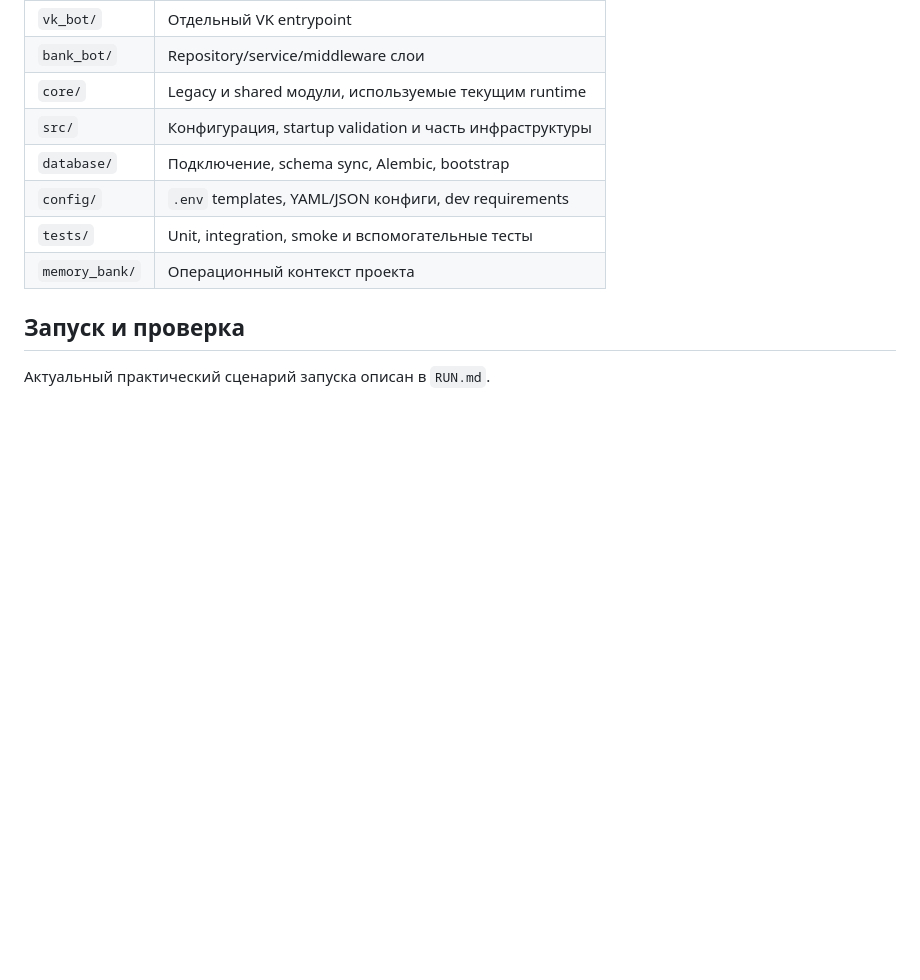
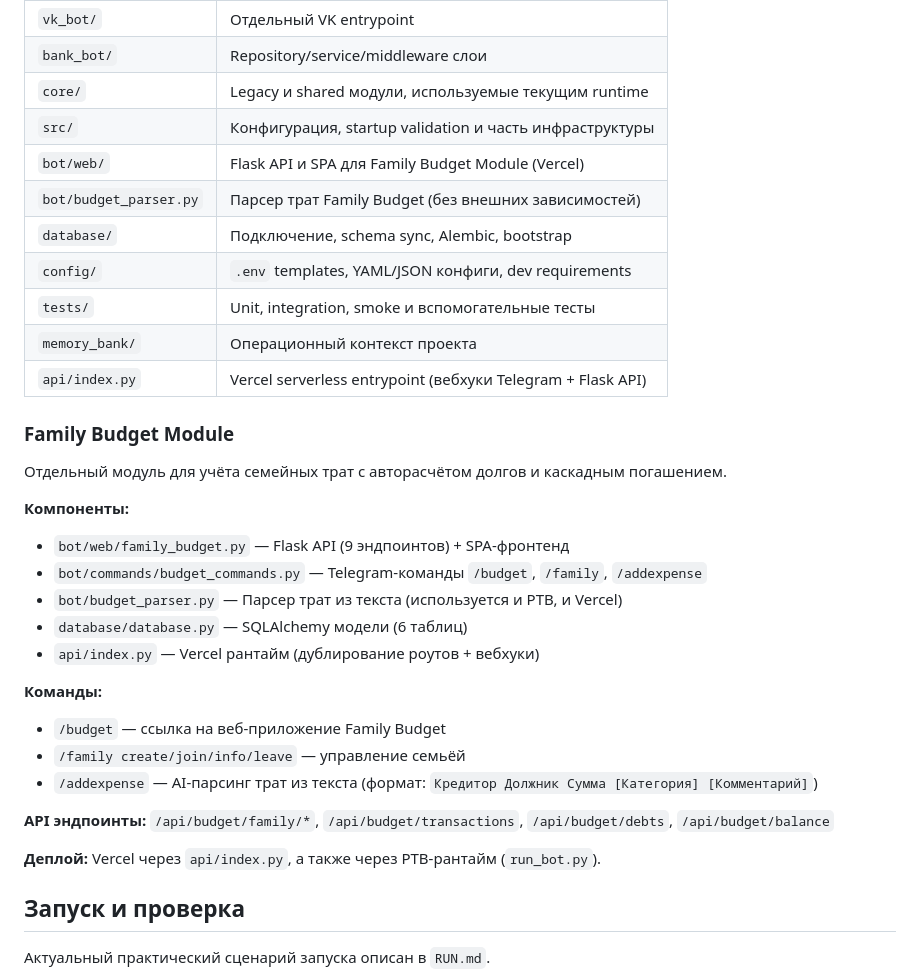
Before and after one commit to lucasteamalt12321/BankBot, a Markdown page: docs/README.md, the part around the change. GitHub-like rendering; blank space fills up the shorter version.

Commit message:
docs: add Family Budget Module section to README

```diff
--- a/docs/README.md
+++ b/docs/README.md
@@ -191,10 +191,33 @@ BankBot/
 | `bank_bot/` | Repository/service/middleware слои |
 | `core/` | Legacy и shared модули, используемые текущим runtime |
 | `src/` | Конфигурация, startup validation и часть инфраструктуры |
+| `bot/web/` | Flask API и SPA для Family Budget Module (Vercel) |
+| `bot/budget_parser.py` | Парсер трат Family Budget (без внешних зависимостей) |
 | `database/` | Подключение, schema sync, Alembic, bootstrap |
 | `config/` | `.env` templates, YAML/JSON конфиги, dev requirements |
 | `tests/` | Unit, integration, smoke и вспомогательные тесты |
 | `memory_bank/` | Операционный контекст проекта |
+| `api/index.py` | Vercel serverless entrypoint (вебхуки Telegram + Flask API) |
+
+### Family Budget Module
+
+Отдельный модуль для учёта семейных трат с авторасчётом долгов и каскадным погашением.
+
+**Компоненты:**
+- `bot/web/family_budget.py` — Flask API (9 эндпоинтов) + SPA-фронтенд
+- `bot/commands/budget_commands.py` — Telegram-команды `/budget`, `/family`, `/addexpense`
+- `bot/budget_parser.py` — Парсер трат из текста (используется и PTB, и Vercel)
+- `database/database.py` — SQLAlchemy модели (6 таблиц)
+- `api/index.py` — Vercel рантайм (дублирование роутов + вебхуки)
+
+**Команды:**
+- `/budget` — ссылка на веб-приложение Family Budget
+- `/family create/join/info/leave` — управление семьёй
+- `/addexpense` — AI-парсинг трат из текста (формат: `Кредитор Должник Сумма [Категория] [Комментарий]`)
+
+**API эндпоинты:** `/api/budget/family/*`, `/api/budget/transactions`, `/api/budget/debts`, `/api/budget/balance`
+
+**Деплой:** Vercel через `api/index.py`, а также через PTB-рантайм (`run_bot.py`).
 
 ## Запуск и проверка
 
```
